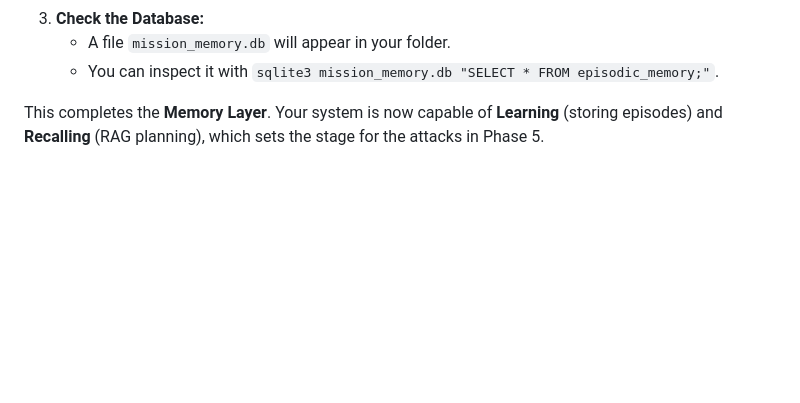
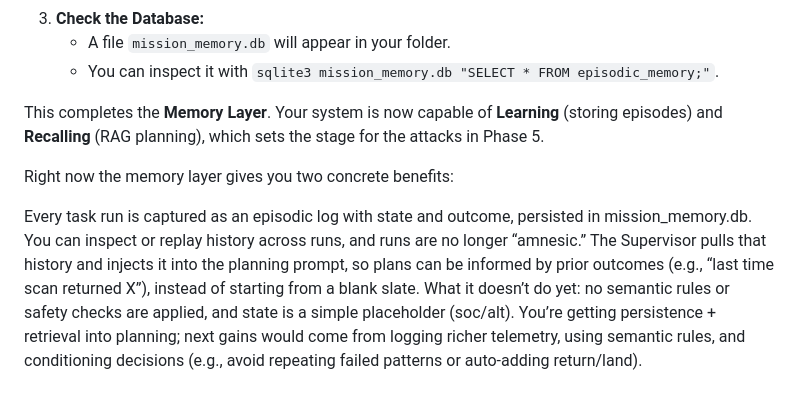
Before and after one commit to 3odat/gemni, a Markdown page: phase4.md, the part around the change. Rendered like a GitHub page; blank space fills up the shorter version.

Commit message:
Document benefits and limitations of memory layer
Added benefits of the memory layer and limitations.

```diff
--- a/phase4.md
+++ b/phase4.md
@@ -263,3 +263,11 @@ class SupervisorAgent:
     *   You can inspect it with `sqlite3 mission_memory.db "SELECT * FROM episodic_memory;"`.
 
 This completes the **Memory Layer**. Your system is now capable of **Learning** (storing episodes) and **Recalling** (RAG planning), which sets the stage for the attacks in Phase 5.
+
+
+
+Right now the memory layer gives you two concrete benefits:
+
+Every task run is captured as an episodic log with state and outcome, persisted in mission_memory.db. You can inspect or replay history across runs, and runs are no longer “amnesic.”
+The Supervisor pulls that history and injects it into the planning prompt, so plans can be informed by prior outcomes (e.g., “last time scan returned X”), instead of starting from a blank slate.
+What it doesn’t do yet: no semantic rules or safety checks are applied, and state is a simple placeholder (soc/alt). You’re getting persistence + retrieval into planning; next gains would come from logging richer telemetry, using semantic rules, and conditioning decisions (e.g., avoid repeating failed patterns or auto-adding return/land).
```
